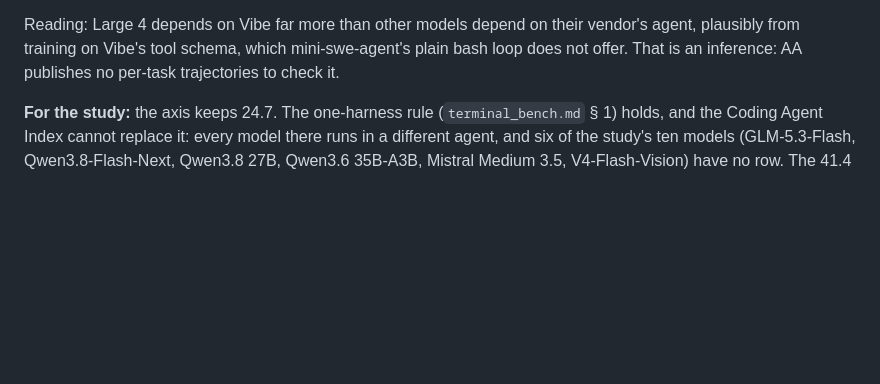
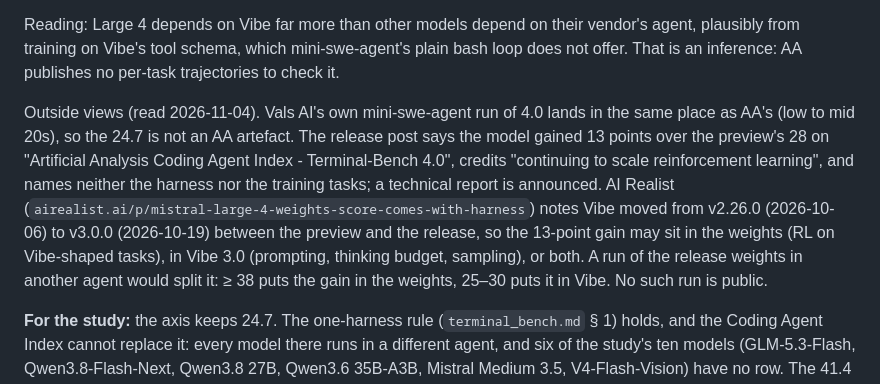
Before and after one commit to T0mSIlver/working-set, a Markdown page: research/model_mistral_large4.md, the part around the change. GitHub-like rendering; blank space fills up the shorter version.

Commit message:
Add outside views on Large 4's Vibe gap

```diff
--- a/research/model_mistral_large4.md
+++ b/research/model_mistral_large4.md
@@ -276,6 +276,19 @@ vendor's agent, plausibly from training on Vibe's tool schema, which
 mini-swe-agent's plain bash loop does not offer. That is an inference: AA
 publishes no per-task trajectories to check it.
 
+Outside views (read 2026-11-04). Vals AI's own mini-swe-agent run of 4.0
+lands in the same place as AA's (low to mid 20s), so the 24.7 is not an AA
+artefact. The release post says the model gained 13 points over the
+preview's 28 on "Artificial Analysis Coding Agent Index - Terminal-Bench 4.0",
+credits "continuing to scale reinforcement learning", and names neither the
+harness nor the training tasks; a technical report is announced. AI Realist
+(`airealist.ai/p/mistral-large-4-weights-score-comes-with-harness`) notes
+Vibe moved from v2.26.0 (2026-10-06) to v3.0.0 (2026-10-19) between the
+preview and the release, so the 13-point gain may sit in the weights (RL on
+Vibe-shaped tasks), in Vibe 3.0 (prompting, thinking budget, sampling), or
+both. A run of the release weights in another agent would split it: ≥ 38
+puts the gain in the weights, 25–30 puts it in Vibe. No such run is public.
+
 **For the study:** the axis keeps 24.7. The one-harness rule
 (`terminal_bench.md` § 1) holds, and the Coding Agent Index cannot replace it:
 every model there runs in a different agent, and six of the study's ten
```
